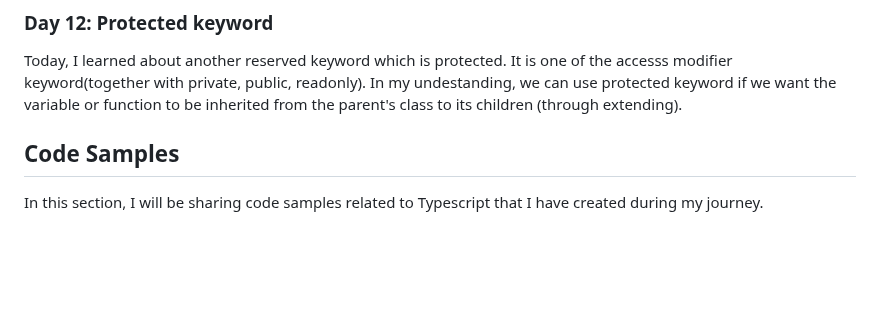
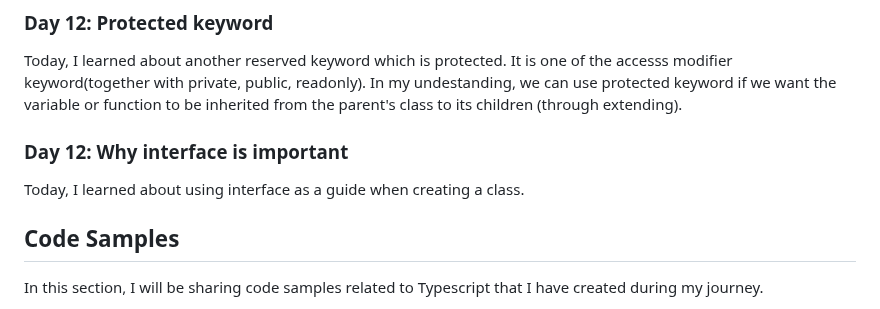
Before and after one commit to liezsm/learn-typescript-fcc, a Markdown page: README.md, the part around the change. Drawn GitHub-style; blank space fills up the shorter version.

Commit message:
interface on classes added

```diff
--- a/README.md
+++ b/README.md
@@ -91,6 +91,10 @@ Today, I learned creating getters and setters inside the classes. Getters should
 ### Day 12: Protected keyword
 
 Today, I learned about another reserved keyword which is protected. It is one of the accesss modifier keyword(together with private, public, readonly). In my undestanding, we can use protected keyword if we want the variable or function to be inherited from the parent's class to its children (through extending).
+
+### Day 12:  Why interface is important
+
+Today, I learned about using interface as a guide when creating a class.
 
 
 ## Code Samples
```
